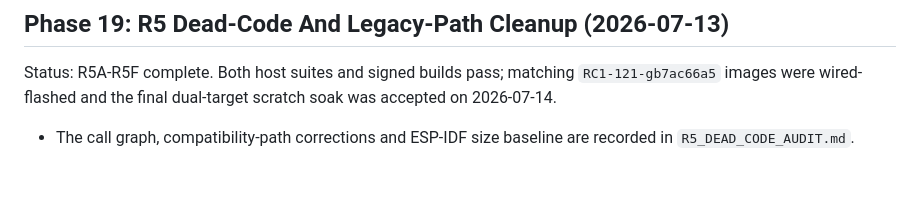
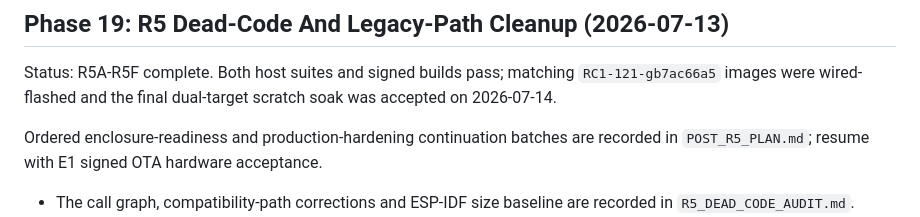
Before and after one commit to dvucinozd/Pajoniiir, a Markdown page: docs/DEVELOPMENT_PLAN.md, the part around the change. GitHub-like rendering; blank space fills up the shorter version.

```diff
--- a/docs/DEVELOPMENT_PLAN.md
+++ b/docs/DEVELOPMENT_PLAN.md
@@ -1357,6 +1357,9 @@ Status: R5A-R5F complete. Both host suites and signed builds pass; matching
 `RC1-121-gb7ac66a5` images were wired-flashed and the final dual-target scratch
 soak was accepted on 2026-07-14.
 
+Ordered enclosure-readiness and production-hardening continuation batches are
+recorded in `POST_R5_PLAN.md`; resume with E1 signed OTA hardware acceptance.
+
 - The call graph, compatibility-path corrections and ESP-IDF size baseline are
   recorded in `R5_DEAD_CODE_AUDIT.md`.
 - An audit-only S3 defaults profile proved the imported legacy CDJ
```
Also changed, not shown: README.md (+1 -0 lines), docs/POST_R5_PLAN.md (added, +142 -0 lines).
